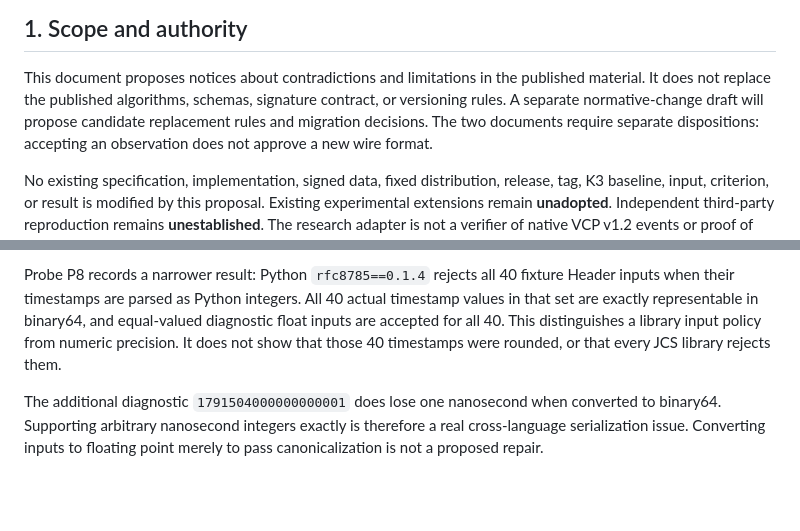
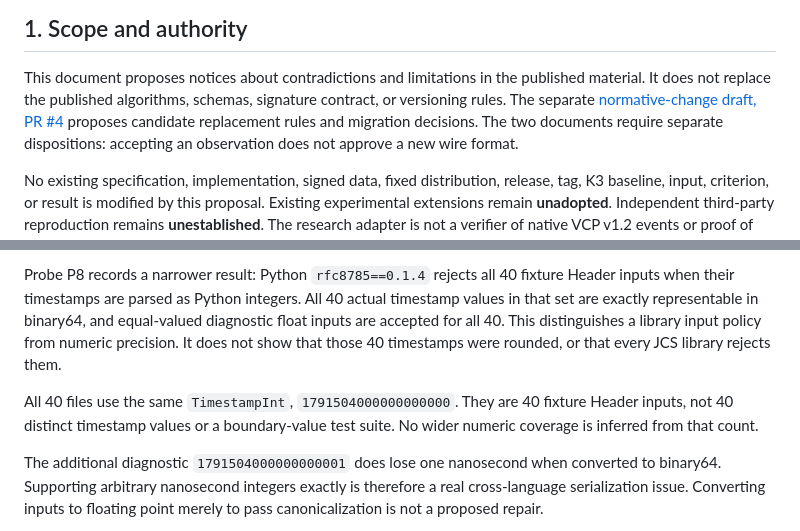
Before and after one commit to veritaschain/vcp-spec, a Markdown page: proposals/integrity-2026-10-24/technical-errata-draft.md, 2 parts joined by grey strips. Drawn GitHub-style; blank space fills up the shorter version.

Commit message:
docs: clarify numeric observation coverage and companion draft

```diff
--- a/proposals/integrity-2026-10-24/technical-errata-draft.md
+++ b/proposals/integrity-2026-10-24/technical-errata-draft.md
@@ -11,8 +11,9 @@ and exact numeric representation in VCP v1.2, with a limited v1.1 source compari
 
 This document proposes notices about contradictions and limitations in the
 published material. It does not replace the published algorithms, schemas,
-signature contract, or versioning rules. A separate normative-change draft
-will propose candidate replacement rules and migration decisions. The two
+signature contract, or versioning rules. The separate
+[normative-change draft, PR #4](https://github.com/veritaschain/vcp-spec/pull/4)
+proposes candidate replacement rules and migration decisions. The two
 documents require separate dispositions: accepting an observation does not
 approve a new wire format.
 
@@ -155,6 +156,10 @@ This distinguishes a library input policy from numeric precision. It does
 not show that those 40 timestamps were rounded, or that every JCS library
 rejects them.
 
+All 40 files use the same `TimestampInt`, `1791504000000000000`.
+They are 40 fixture Header inputs, not 40 distinct timestamp values or a
+boundary-value test suite. No wider numeric coverage is inferred from that count.
+
 The additional diagnostic `1791504000000000001` does lose one nanosecond when
 converted to binary64. Supporting arbitrary nanosecond integers exactly is
 therefore a real cross-language serialization issue. Converting inputs to
```
